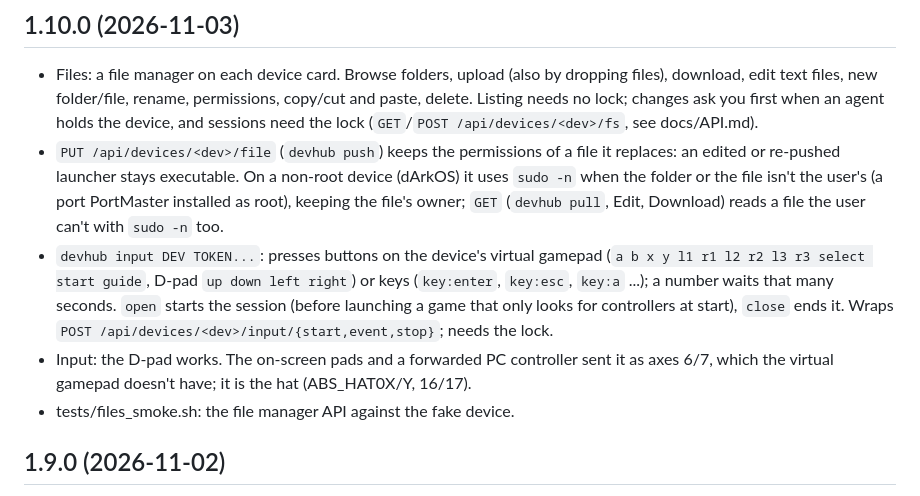
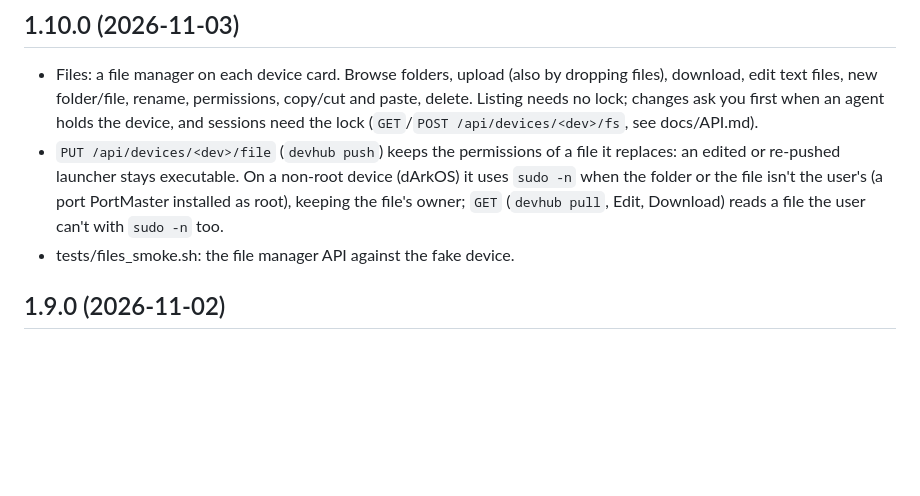
Before and after one commit to Knifethrower/DeviceHub, a Markdown page: CHANGELOG.md, the part around the change. Drawn GitHub-style; blank space fills up the shorter version.

Commit message:
changgelog no dpad

```diff
--- a/CHANGELOG.md
+++ b/CHANGELOG.md
@@ -14,12 +14,6 @@ Releases before 1.8.0 were tagged afterwards, on the commit each one ended with;
   launcher stays executable. On a non-root device (dArkOS) it uses `sudo -n` when the folder or the file isn't the
   user's (a port PortMaster installed as root), keeping the file's owner; `GET` (`devhub pull`, Edit, Download) reads
   a file the user can't with `sudo -n` too.
-- `devhub input DEV TOKEN...`: presses buttons on the device's virtual gamepad (`a b x y l1 r1 l2 r2 l3 r3 select
-  start guide`, D-pad `up down left right`) or keys (`key:enter`, `key:esc`, `key:a` ...); a number waits that many
-  seconds. `open` starts the session (before launching a game that only looks for controllers at start), `close`
-  ends it. Wraps `POST /api/devices/<dev>/input/{start,event,stop}`; needs the lock.
-- Input: the D-pad works. The on-screen pads and a forwarded PC controller sent it as axes 6/7, which the virtual
-  gamepad doesn't have; it is the hat (ABS_HAT0X/Y, 16/17).
 - tests/files_smoke.sh: the file manager API against the fake device.
 
 ## 1.9.0 (2026-11-02)
```
